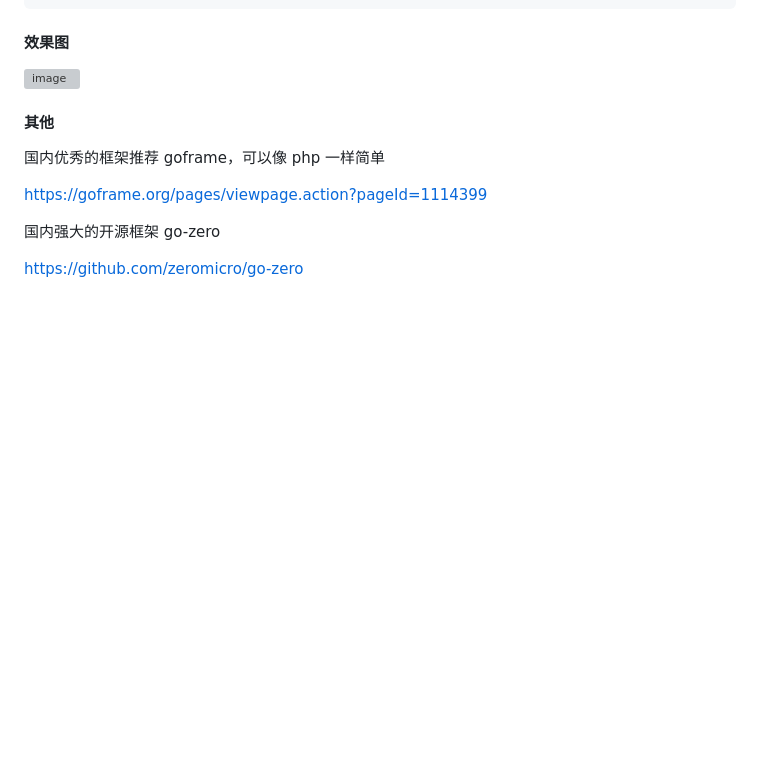
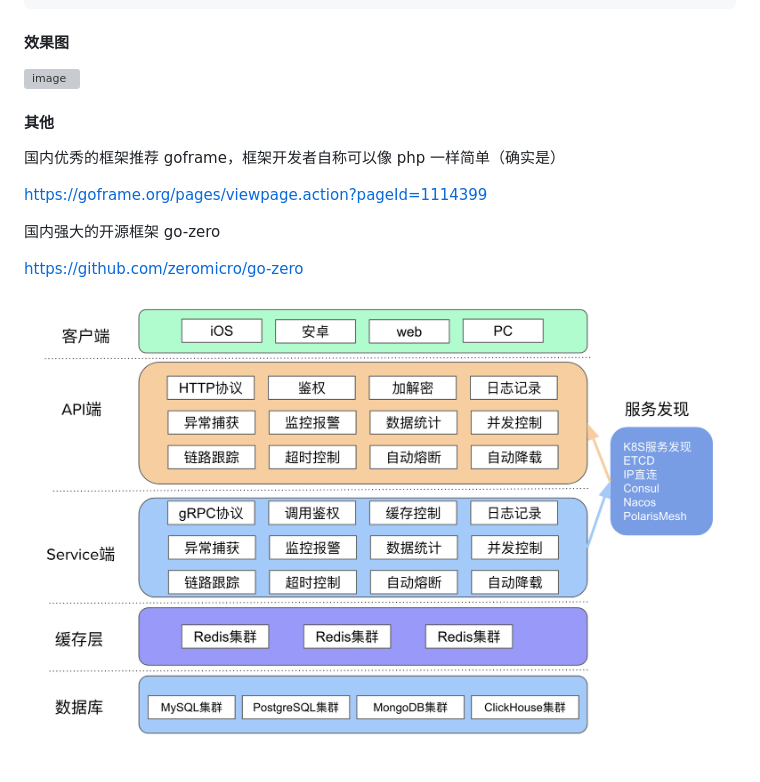
Before and after one commit to shenpeiliang/iris-cms, a Markdown page: README.md, the part around the change. GitHub-like rendering; pictures changed too: static/images/go-zero.png (added); blank space fills up the shorter version; grey boxes are pictures that could not be loaded.

```diff
--- a/README.md
+++ b/README.md
@@ -64,10 +64,12 @@ http://localhost:8080
 
 #### 其他
 
-国内优秀的框架推荐 goframe，可以像 php 一样简单
+国内优秀的框架推荐 goframe，框架开发者自称可以像 php 一样简单（确实是）
 
 https://goframe.org/pages/viewpage.action?pageId=1114399
 
 国内强大的开源框架 go-zero
 
 https://github.com/zeromicro/go-zero
+
+![image](static/images/go-zero.png)
```
